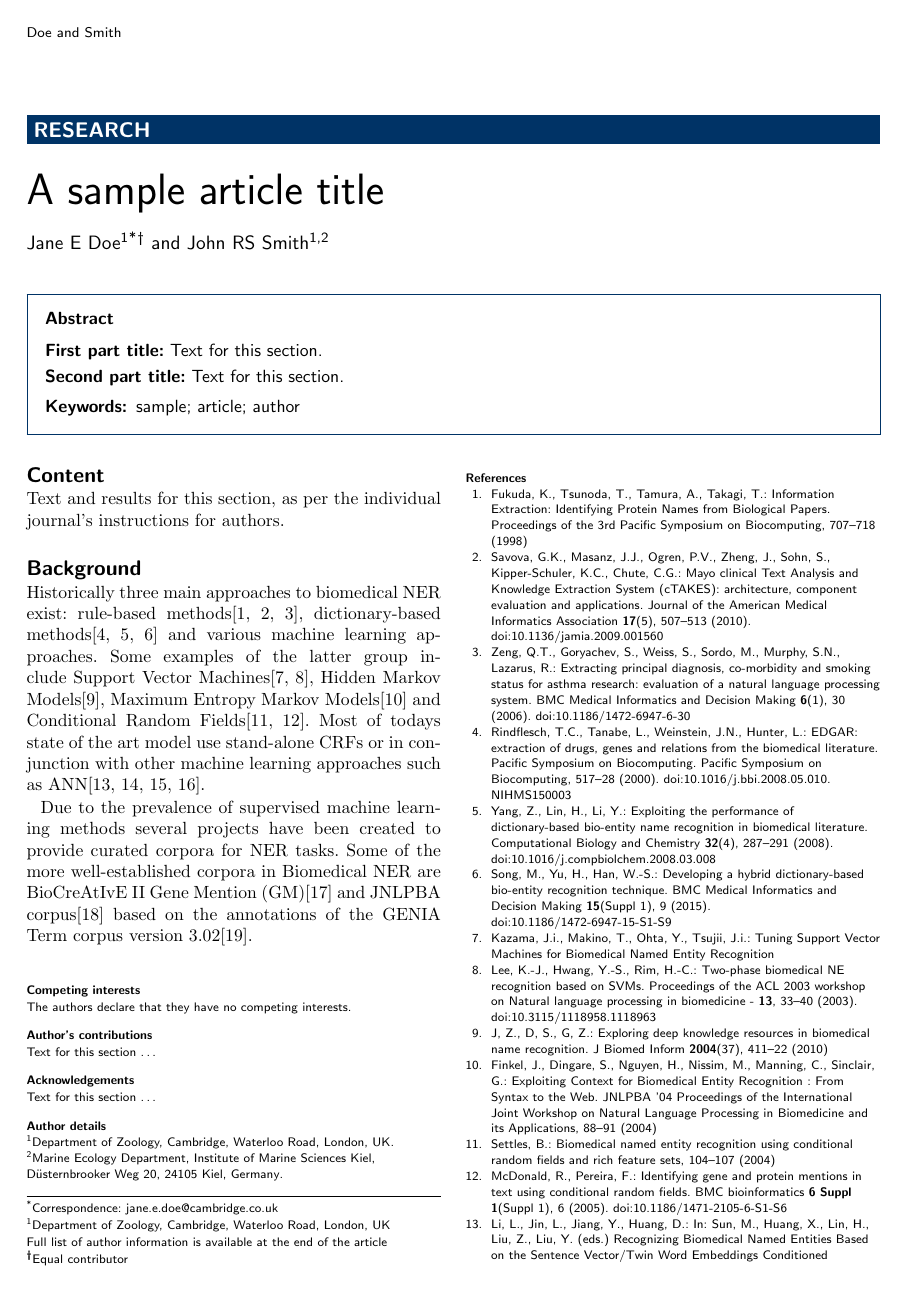
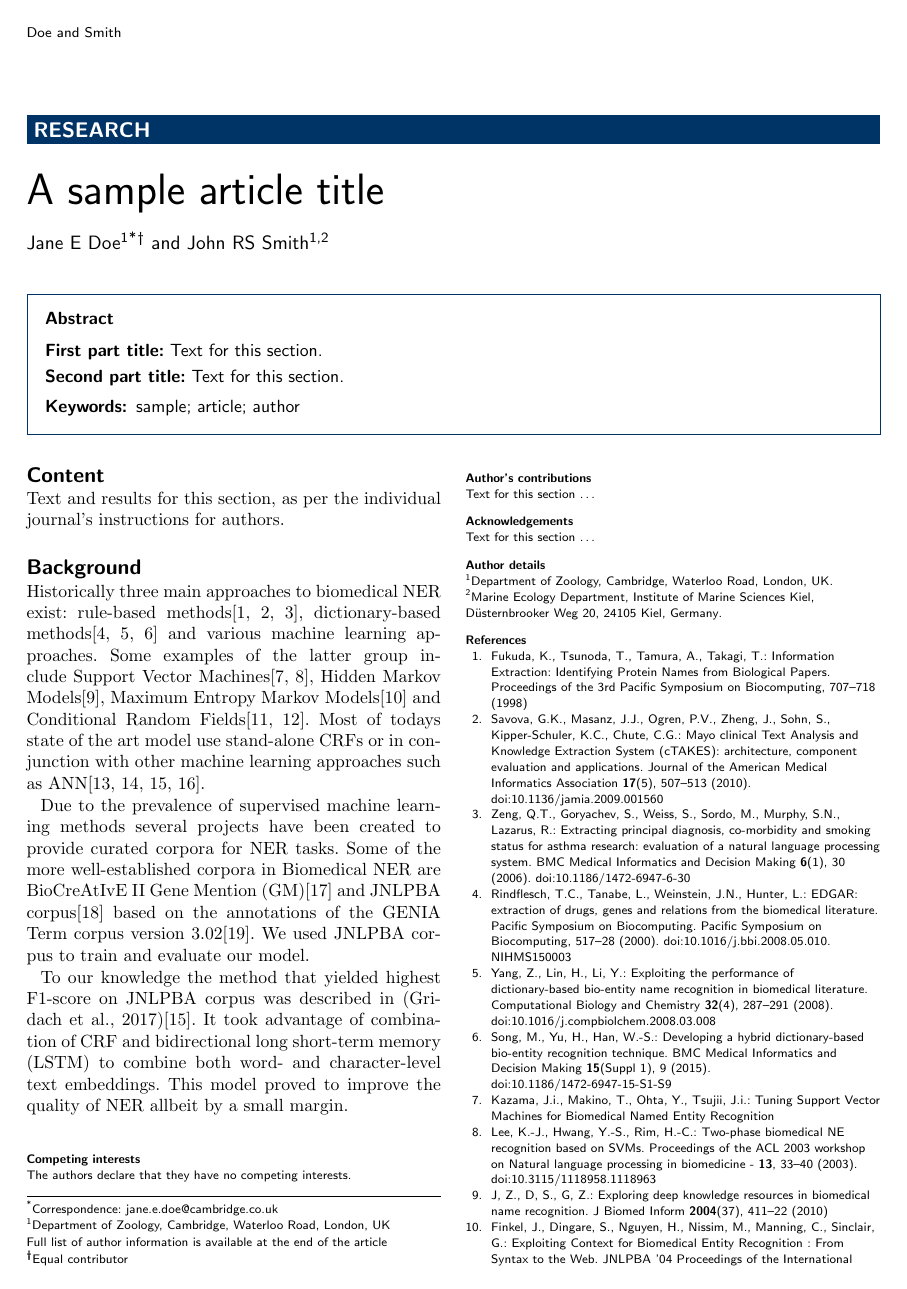
Before and after one commit to skoblov-lab/chempred, a LaTeX document (bmc_article-tex/bmc_template/bmc_article.tex): page 1 of 2. Compiled offline with pdfLaTeX.

Commit message:
Gridach2017 mini-roast

```diff
--- a/bmc_article-tex/bmc_template/bmc_article.tex
+++ b/bmc_article-tex/bmc_template/bmc_article.tex
@@ -247,7 +247,9 @@ Historically three main approaches to biomedical NER exist: rule-based methods\c
 Some examples of the latter group include Support Vector Machines\cite{Kazama,Lee2003}, Hidden Markov Models\cite{J2010}, Maximum Entropy Markov Models\cite{Finkel2004} and Conditional Random Fields\cite{Settles2004,McDonald2005}.
 Most of todays state of the art model use stand-alone CRFs or in conjunction with other machine learning approaches such as ANN\cite{Li2016,Crichton2017,Gridach2017,Habibi2017}.
 
-Due to the prevalence of supervised machine learning methods several projects have been created to provide curated corpora for NER tasks. Some of the more well-established corpora in Biomedical NER are BioCreAtIvE II Gene Mention (GM)\cite{Smith2008} and JNLPBA corpus\cite{Kim2004} based on the annotations of the GENIA Term corpus version 3.02\cite{Kim2003}.
+Due to the prevalence of supervised machine learning methods several projects have been created to provide curated corpora for NER tasks. Some of the more well-established corpora in Biomedical NER are BioCreAtIvE II Gene Mention (GM)\cite{Smith2008} and JNLPBA corpus\cite{Kim2004} based on the annotations of the GENIA Term corpus version 3.02\cite{Kim2003}. We used JNLPBA corpus to train and evaluate our model.
+
+To our knowledge the method that yielded highest F1-score on JNLPBA corpus was described in (Gridach et al., 2017)\cite{Gridach2017}. It took advantage of combination of CRF and bidirectional long short-term memory (LSTM) to combine both word- and character-level text embeddings. This model proved to improve the quality of NER allbeit by a small margin.
 
 
 
```
